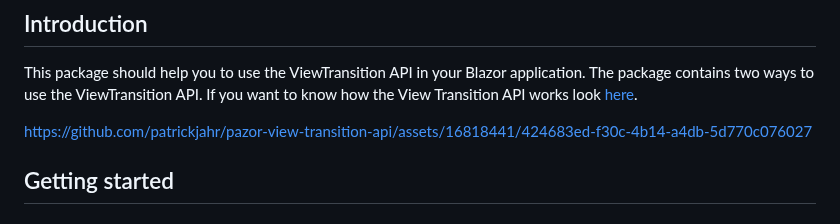
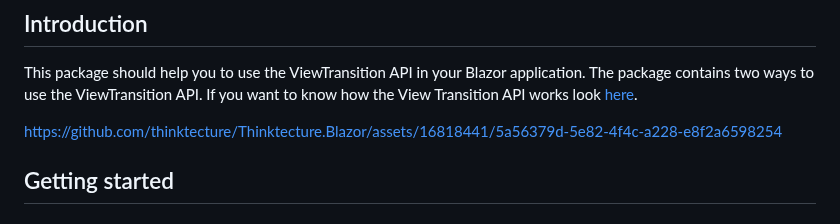
Before and after one commit to thinktecture/Thinktecture.Blazor, a Markdown page: src/Thinktecture.Blazor.ViewTransitions/README.md, the part around the change. Drawn GitHub-style.

```diff
--- a/src/Thinktecture.Blazor.ViewTransitions/README.md
+++ b/src/Thinktecture.Blazor.ViewTransitions/README.md
@@ -6,7 +6,7 @@
 This package should help you to use the ViewTransition API in your Blazor application. The package contains two ways to use the ViewTransition API.
 If you want to know how the View Transition API works look [here](https://drafts.csswg.org/css-view-transitions/#viewtransition).
 
-https://github.com/patrickjahr/pazor-view-transition-api/assets/16818441/424683ed-f30c-4b14-a4db-5d770c076027
+https://github.com/thinktecture/Thinktecture.Blazor/assets/16818441/5a56379d-5e82-4f4c-a228-e8f2a6598254
 
 ## Getting started
 
```
